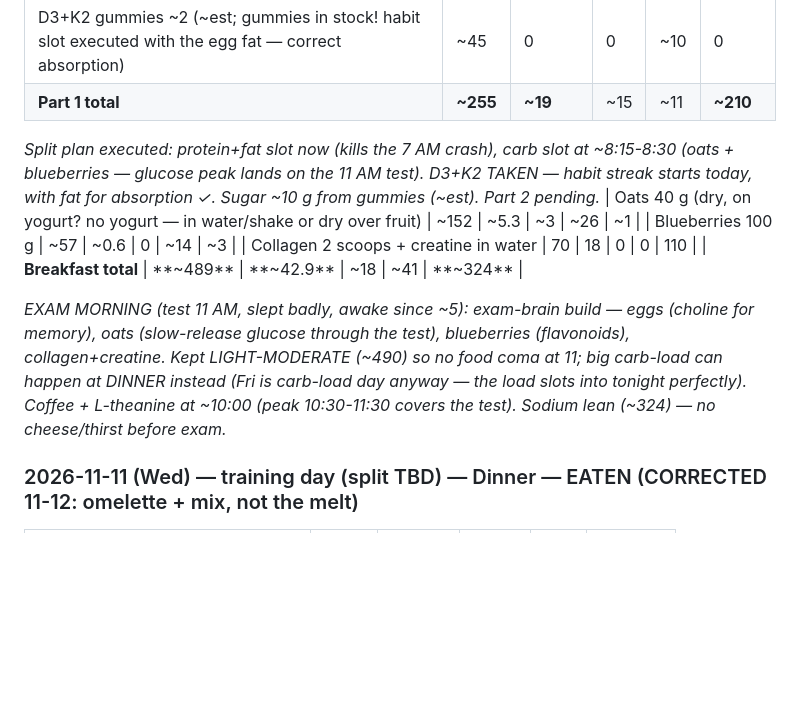
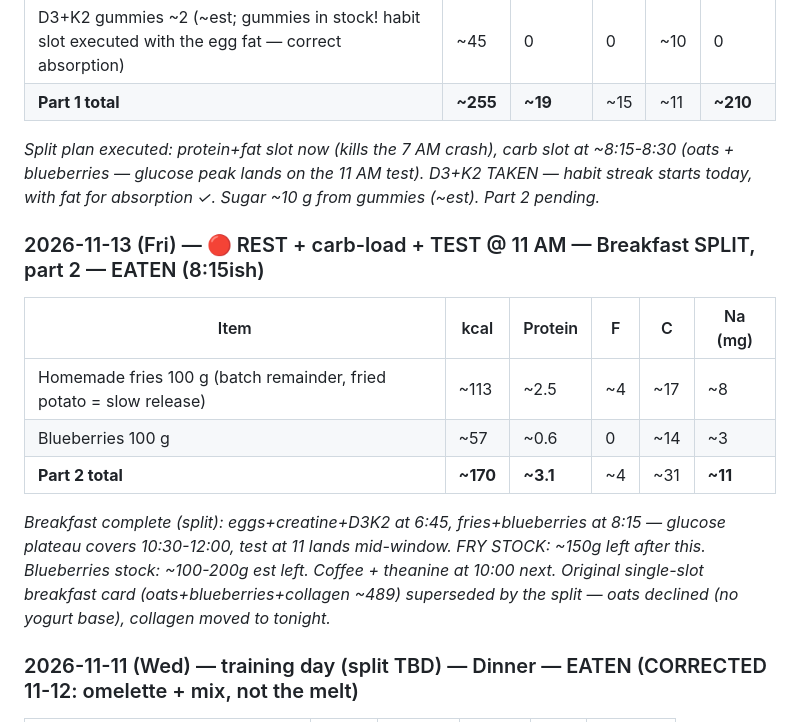
Before and after one commit to zyrxun/body-and-mind, a Markdown page: food-log.md, the part around the change. GitHub-like rendering; blank space fills up the shorter version.

Commit message:
Fri bfst split pt2: fries 100 + blueberries = 170/3P; breakfast complete 425/22P; stock updated

```diff
--- a/food-log.md
+++ b/food-log.md
@@ -1255,12 +1255,15 @@ _Chicken defrosting during lunch (lmaooo) — it migrates to dinner. THE CATCH-U
 | **Part 1 total** | **~255** | **~19** | ~15 | ~11 | **~210** |
 
 _Split plan executed: protein+fat slot now (kills the 7 AM crash), carb slot at ~8:15-8:30 (oats + blueberries — glucose peak lands on the 11 AM test). D3+K2 TAKEN — habit streak starts today, with fat for absorption ✓. Sugar ~10 g from gummies (~est). Part 2 pending._
-| Oats 40 g (dry, on yogurt? no yogurt — in water/shake or dry over fruit) | ~152 | ~5.3 | ~3 | ~26 | ~1 |
+
+### 2026-11-13 (Fri) — 🔴 REST + carb-load + TEST @ 11 AM — Breakfast SPLIT, part 2 — EATEN (8:15ish)
+| Item | kcal | Protein | F | C | Na (mg) |
+|---|---|---|---|---|---|
+| Homemade fries 100 g (batch remainder, fried potato = slow release) | ~113 | ~2.5 | ~4 | ~17 | ~8 |
 | Blueberries 100 g | ~57 | ~0.6 | 0 | ~14 | ~3 |
-| Collagen 2 scoops + creatine in water | 70 | 18 | 0 | 0 | 110 |
-| **Breakfast total** | **~489** | **~42.9** | ~18 | ~41 | **~324** |
-
-_EXAM MORNING (test 11 AM, slept badly, awake since ~5): exam-brain build — eggs (choline for memory), oats (slow-release glucose through the test), blueberries (flavonoids), collagen+creatine. Kept LIGHT-MODERATE (~490) so no food coma at 11; big carb-load can happen at DINNER instead (Fri is carb-load day anyway — the load slots into tonight perfectly). Coffee + L-theanine at ~10:00 (peak 10:30-11:30 covers the test). Sodium lean (~324) — no cheese/thirst before exam._
+| **Part 2 total** | **~170** | **~3.1** | ~4 | ~31 | **~11** |
+
+_Breakfast complete (split): eggs+creatine+D3K2 at 6:45, fries+blueberries at 8:15 — glucose plateau covers 10:30-12:00, test at 11 lands mid-window. FRY STOCK: ~150g left after this. Blueberries stock: ~100-200g est left. Coffee + theanine at 10:00 next. Original single-slot breakfast card (oats+blueberries+collagen ~489) superseded by the split — oats declined (no yogurt base), collagen moved to tonight._
 
 ### 2026-11-11 (Wed) — training day (split TBD) — Dinner — EATEN (CORRECTED 11-12: omelette + mix, not the melt)
 | Item | kcal | Protein | F | C | Na (mg) |
```
